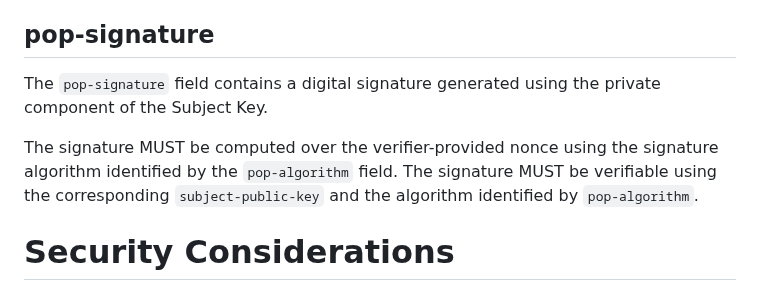
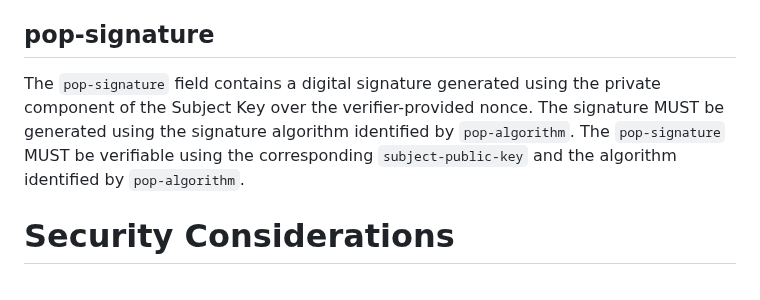
Before and after one commit to tireddy2/draft-reddy-rats-key-binding, a Markdown page: draft-reddy-rats-key-binding.md, the part around the change. Drawn GitHub-style.

```diff
--- a/draft-reddy-rats-key-binding.md
+++ b/draft-reddy-rats-key-binding.md
@@ -220,9 +220,7 @@ If the comparison fails, the binding verification MUST fail, even if the attesta
 
 ## pop-signature
 
-The `pop-signature` field contains a digital signature generated using the private component of the Subject Key.
-
-The signature MUST be computed over the verifier-provided nonce using the signature algorithm identified by the `pop-algorithm` field. The signature MUST be verifiable using the corresponding `subject-public-key` and the algorithm identified by `pop-algorithm`.
+The `pop-signature` field contains a digital signature generated using the private component of the Subject Key over the verifier-provided nonce. The signature MUST be generated using the signature algorithm identified by `pop-algorithm`. The `pop-signature` MUST be verifiable using the corresponding `subject-public-key` and the algorithm identified by `pop-algorithm`.
 
 # Security Considerations
 
```
